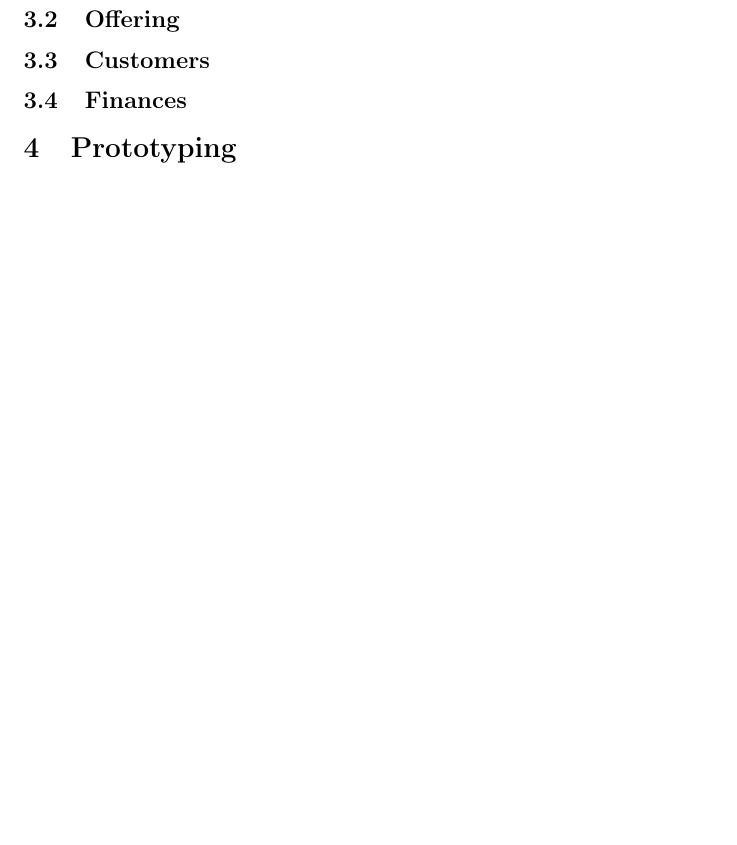
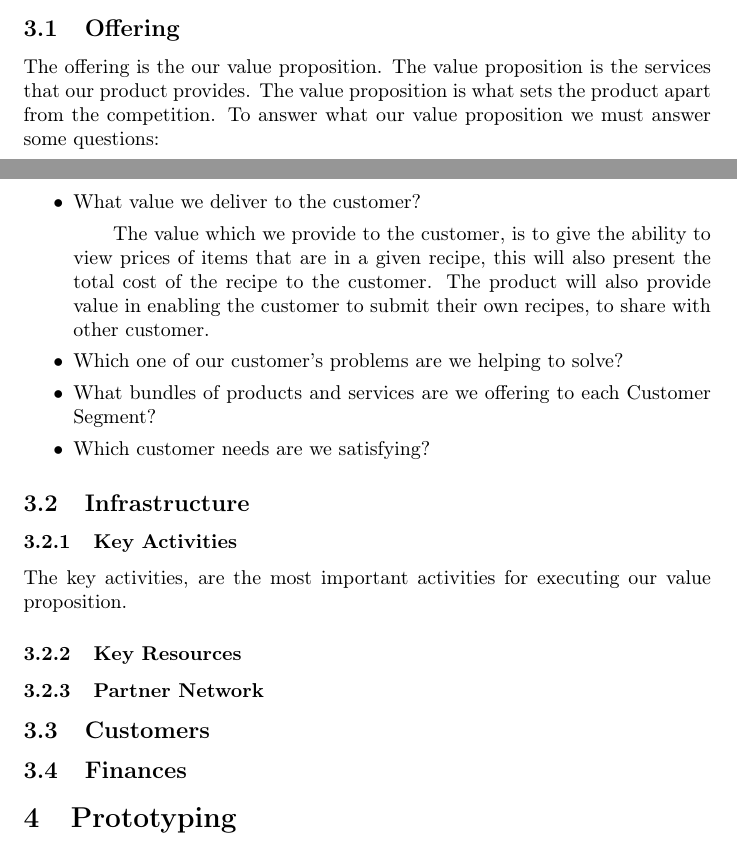
Before and after one commit to henrikschwarz/DM565-reciprice, a LaTeX document (report/report.tex): part of page 4 of 4 before the commit and two parts of pages 3 and 4 of 4 after it, the two joined at a grey line, cut so that both start at the same text, the shorter picture padded with empty space. Compiled offline with pdfLaTeX.

Commit message:
report additions

```diff
--- a/report/report.tex
+++ b/report/report.tex
@@ -65,13 +65,31 @@ building a sustainable business: \begin{enumerate}[itemsep=0pt]
   \item Finances
 \end{enumerate}
 
+\subsection{Offering}
+The offering is the our value proposition. The value proposition is the services that our
+product provides. The value proposition is what sets the product apart from the
+competition. To answer what our value proposition we must answer some questions:
+
+\begin{itemize}[itemsep=0pt]
+  \item What value we deliver to the customer?
+    \subitem The value which we provide to the customer, is to give the ability to view
+    prices of items that are in a given recipe, this will also present the total cost of
+    the recipe to the customer. The product will also provide value in enabling the
+    customer to submit their own recipes, to share with other customer.
+  \item Which one of our customer's problems are we helping to solve?
+  \item What bundles of products and services are we offering to each Customer Segment?
+  \item Which customer needs are we satisfying?
+\end{itemize}
+
 \subsection{Infrastructure}
-
-\subsection{Offering}
+\subsubsection{Key Activities}
+The key activities, are the most important activities for executing our value proposition.
+\subsubsection{Key Resources}
+\subsubsection{Partner Network}
 
 \subsection{Customers}
 
- \subsection{Finances}
+\subsection{Finances}
 \section{Prototyping}
 
 \end{document}
```
Also changed, not shown: report/report.pdf.
